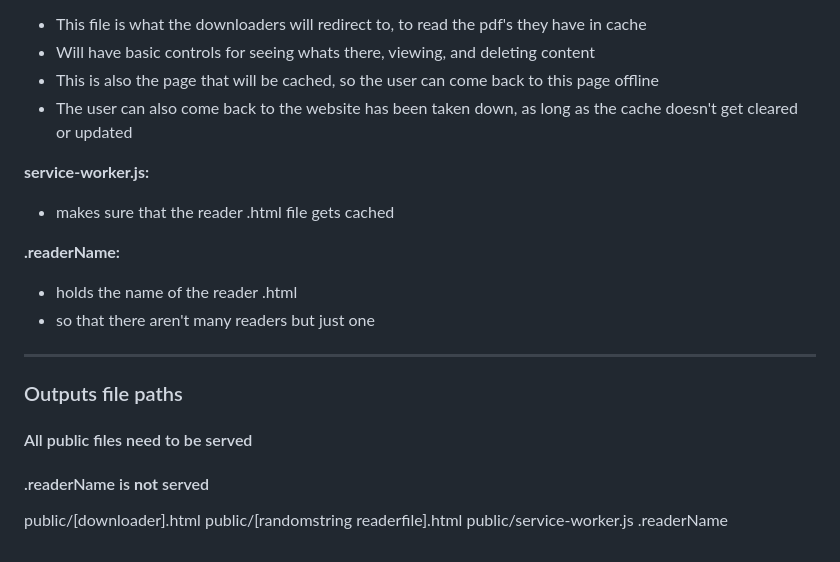
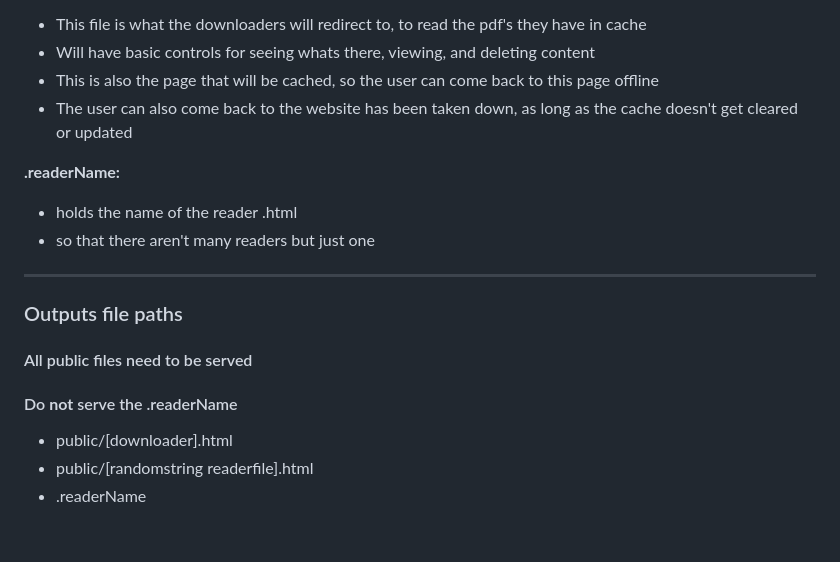
Before and after one commit to Echo545/files-for-freedom, a Markdown page: README.md, the part around the change printed below. GitHub-like rendering.

```diff
--- a/README.md
+++ b/README.md
@@ -22,8 +30,6 @@ pdf_encoder.py [pdf to encode] [downloader name]
  * This is also the page that will be cached, so the user can come back to this page offline
  * The user can also come back to the website has been taken down, as long as the cache doesn't get cleared or updated
 
-**service-worker.js:**
- * makes sure that the reader .html file gets cached
 
 **.readerName:**
  * holds the name of the reader .html
@@ -32,8 +38,7 @@ pdf_encoder.py [pdf to encode] [downloader name]
 ----
 ### Outputs file paths
 #### All public files need to be served
-#### .readerName is **not** served
-public/[downloader].html
-public/[randomstring readerfile].html
-public/service-worker.js
-.readerName
+#### Do **not** serve the .readerName
+* public/[downloader].html
+* public/[randomstring readerfile].html
+* .readerName
```
Also changed, not shown: other parts of README.md (+9 -1 lines), imgs/jamdev.jpg (added), imgs/jamuser.jpg (added).
